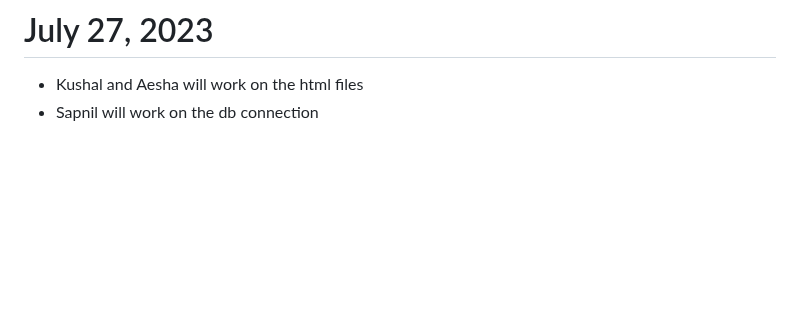
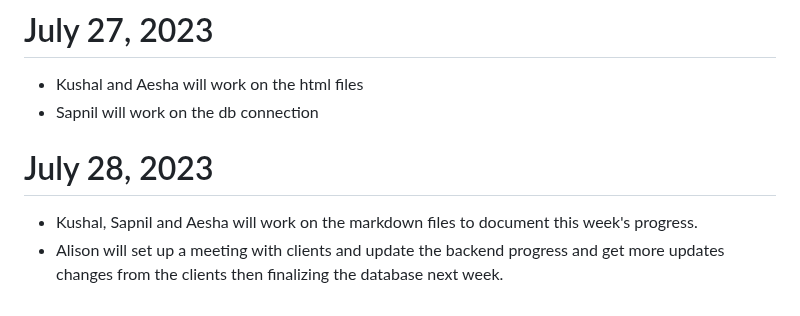
Before and after one commit to Christopher-DSA/Week2TempRefit, a Markdown page: docs/daily_notes.md, the part around the change. Drawn GitHub-style; blank space fills up the shorter version.

Commit message:
daily notes

```diff
--- a/docs/daily_notes.md
+++ b/docs/daily_notes.md
@@ -98,3 +98,7 @@
 # July 27, 2023
 - Kushal and Aesha will work on the html files
 - Sapnil will work on the db connection
+
+# July 28, 2023
+- Kushal, Sapnil and Aesha will work on the markdown files to document this week's progress.
+- Alison will set up a meeting with clients and update the backend progress and get more updates changes from the clients then finalizing the database next week.
```
